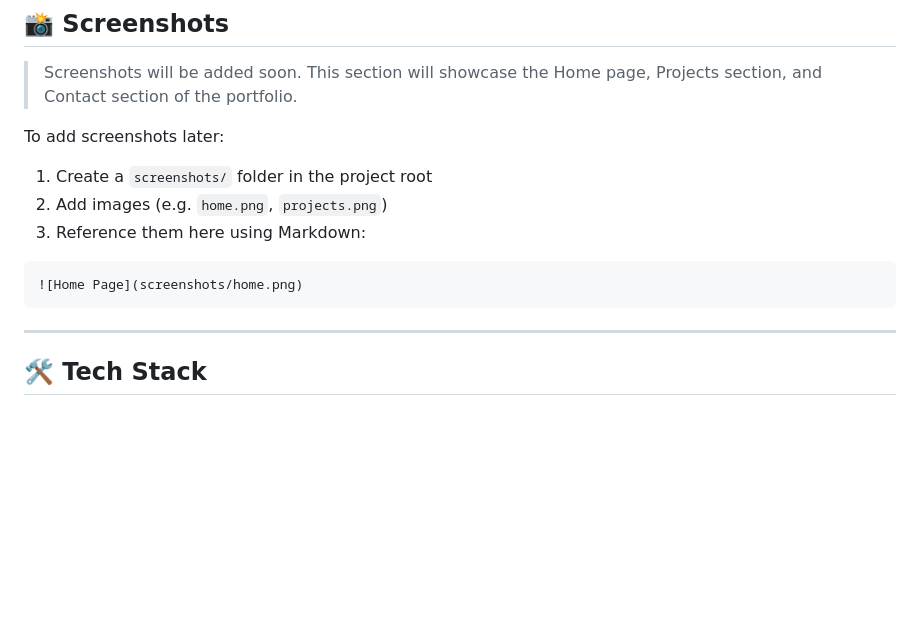
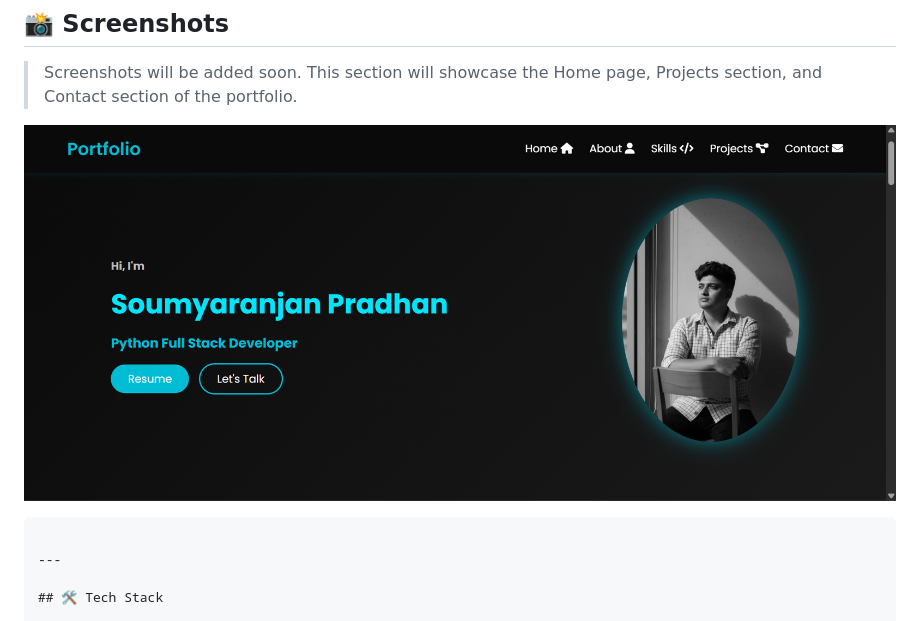
Before and after one commit to SoumyarananPradhan/My_Portfolio_Website, a Markdown page: README.md, the part around the change. Rendered like a GitHub page; blank space fills up the shorter version.

Commit message:
Update README to remove screenshot instructions
Removed instructions for adding screenshots to the README.

````diff
--- a/README.md
+++ b/README.md
@@ -32,13 +32,8 @@ The goal of this project is to present my work in a **simple, modern, and profes
 
 > Screenshots will be added soon. This section will showcase the Home page, Projects section, and Contact section of the portfolio.
 
-To add screenshots later:
-1. Create a `screenshots/` folder in the project root
-2. Add images (e.g. `home.png`, `projects.png`)
-3. Reference them here using Markdown:
+![Home Page](screenshots/home.png)
 
-```md
-![Home Page](screenshots/home.png)
 ```
 
 ---
````
